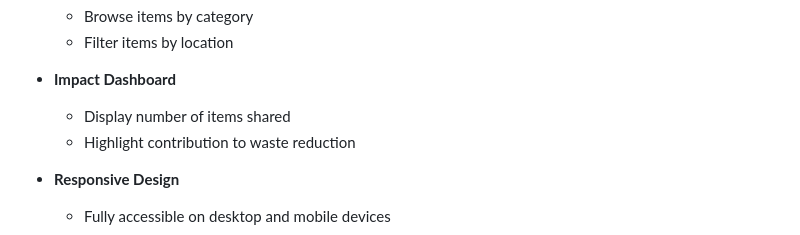
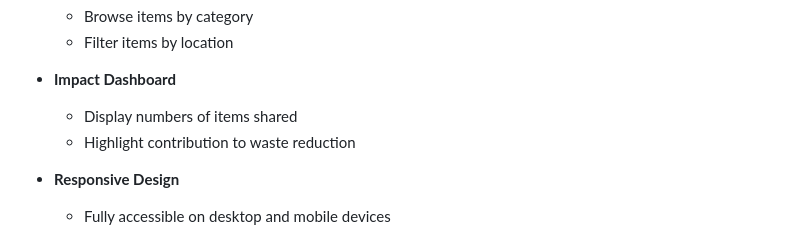
Before and after one commit to BhowanKhawas/ReShare, a Markdown page: README.md, the part around the change. Drawn GitHub-style.

Commit message:
Fix typo in README regarding shared items count

```diff
--- a/README.md
+++ b/README.md
@@ -47,7 +47,7 @@ The platform supports sustainable consumption, promotes environmental responsibi
 
 * **Impact Dashboard**
 
-  * Display number of items shared
+  * Display numbers of items shared
   * Highlight contribution to waste reduction
 
 * **Responsive Design**
```
